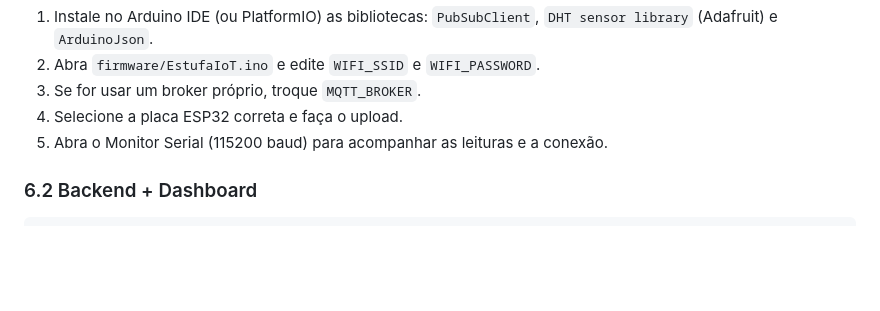
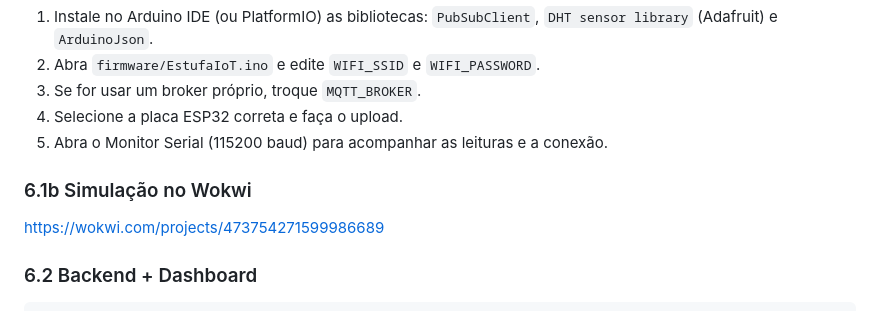
Before and after one commit to AdemirNetoDev/projetoestufa, a Markdown page: README.md, the part around the change. Drawn GitHub-style; blank space fills up the shorter version.

Commit message:
Add Wokwi simulation section to READMEA
Added a section for Wokwi simulation with a link.

````diff
--- a/README.md
+++ b/README.md
@@ -90,6 +90,9 @@ real, sem precisar estar fisicamente no local.
 5. Abra o Monitor Serial (115200 baud) para acompanhar as leituras e a
    conexão.
 
+### 6.1b Simulação no Wokwi
+https://wokwi.com/projects/473754271599986689
+
 ### 6.2 Backend + Dashboard
 
 ```bash
````
